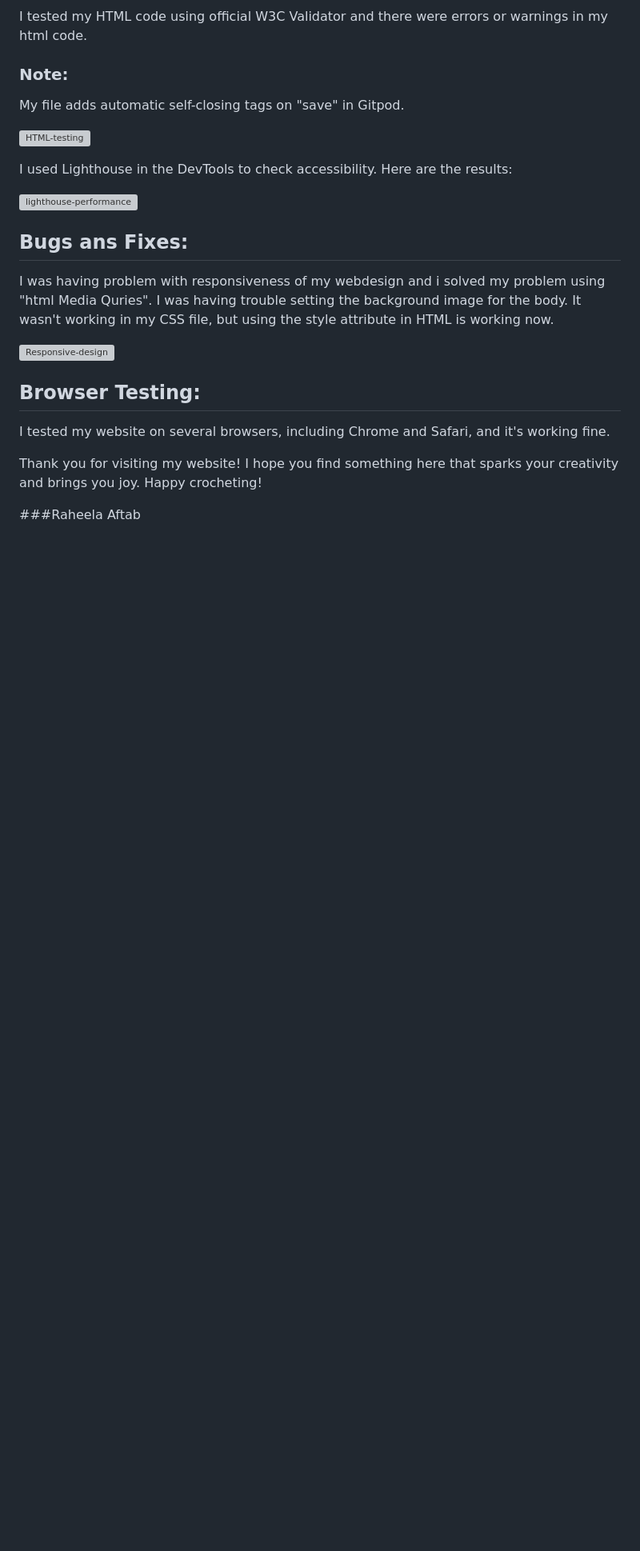
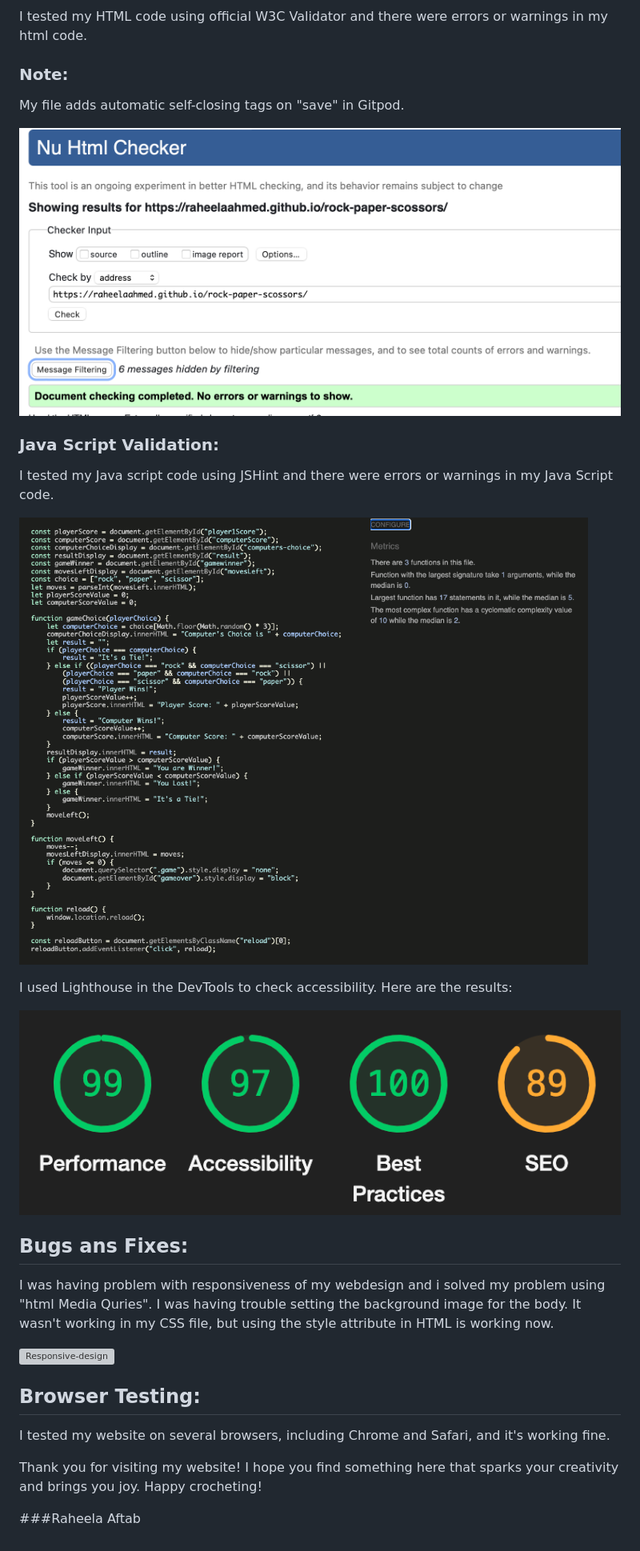
Before and after one commit to raheelaahmed/rock-paper-scossors, a Markdown page: README.md, the part around the change printed below. Shown: that part at 80% size. Rendered like a GitHub page; pictures changed too: documents/lighthouse.png (added), documents/screenshots/html-validation.png (added), documents/screenshots/js-validation.png (added); blank space fills up the shorter version; grey boxes are pictures that could not be loaded.

Commit message:
add testing result in read me

```diff
--- a/README.md
+++ b/README.md
@@ -195,9 +173,18 @@ My file adds automatic self-closing tags on "save" in Gitpod.
 
 
 
-![HTML-testing](documents/screenshots/html-testing.png)
+![HTML-testing](documents/screenshots/html-validation.png)
 
 
+
+
+### Java Script Validation:
+
+
+I tested my Java script code using JSHint and there were errors or warnings in my Java Script  code.
+
+
+![js-validation](documents/screenshots/js-validation.png)
 
 
 
@@ -215,7 +202,7 @@ I used Lighthouse in the DevTools to check accessibility. Here are the results:
 
 
 
-![lighthouse-performance](documents/screenshots/lighthouse.png)
+![lighthouse-performance](documents/lighthouse.png)
 
 
 
```
Also changed, not shown: other parts of README.md (+4 -26 lines), documents/responsive-design.png (added), documents/screenshots/css-validation.png (added).
